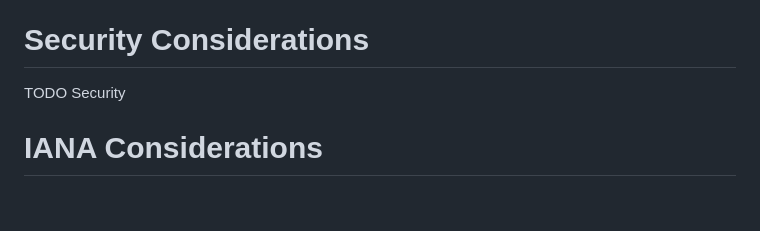
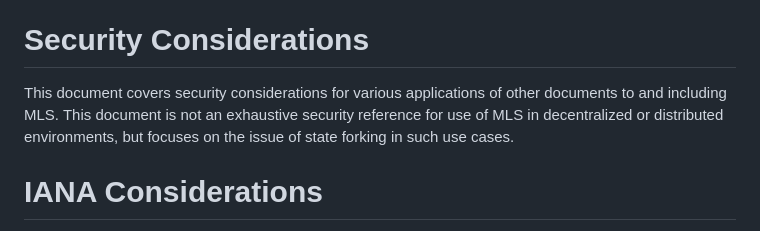
Before and after one commit to germ-mark/mls-informational-decentralized-applications, a Markdown page: draft-todo-yourname-protocol.md, the part around the change. Rendered like a GitHub page; blank space fills up the shorter version.

Commit message:
Update draft-todo-yourname-protocol.md
security considerations

```diff
--- a/draft-todo-yourname-protocol.md
+++ b/draft-todo-yourname-protocol.md
@@ -193,7 +193,10 @@ DiMLS offers advantages.
 
 # Security Considerations
 
-TODO Security
+This document covers security considerations for various applications of other
+documents to and including MLS. This document is not an exhaustive security
+reference for use of MLS in decentralized or distributed environments, but
+focuses on the issue of state forking in such use cases.
 
 
 # IANA Considerations
```
